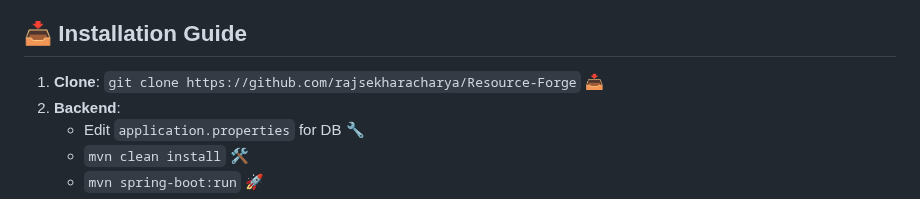
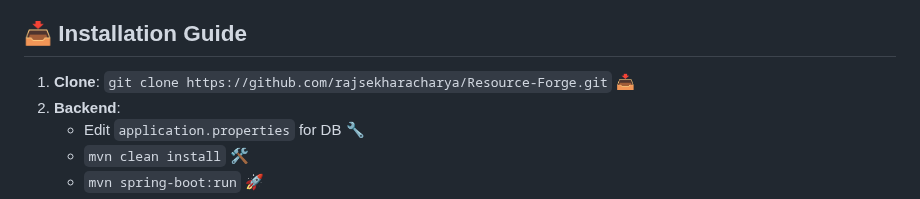
Before and after one commit to rajsekharacharya/Resource-Forge, a Markdown page: README.md, the part around the change. GitHub-like rendering.

```diff
--- a/README.md
+++ b/README.md
@@ -135,7 +135,7 @@ Automates registration by collecting Windows specs and posting to `/asset/api/sy
 
 ## 📥 Installation Guide
 
-1. **Clone**: `git clone https://github.com/rajsekharacharya/Resource-Forge` 📥
+1. **Clone**: `git clone https://github.com/rajsekharacharya/Resource-Forge.git` 📥
 2. **Backend**:
    - Edit `application.properties` for DB 🔧
    - `mvn clean install` 🛠️
```
